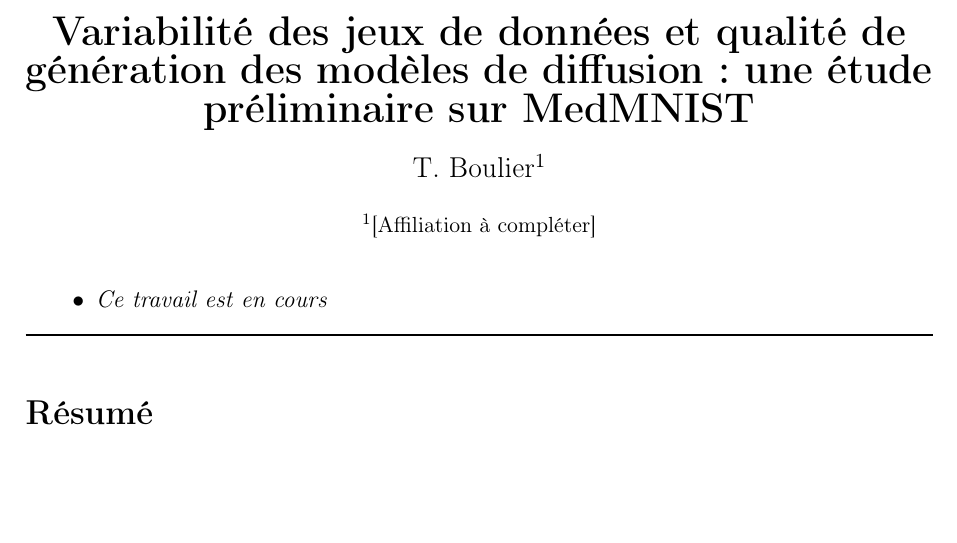
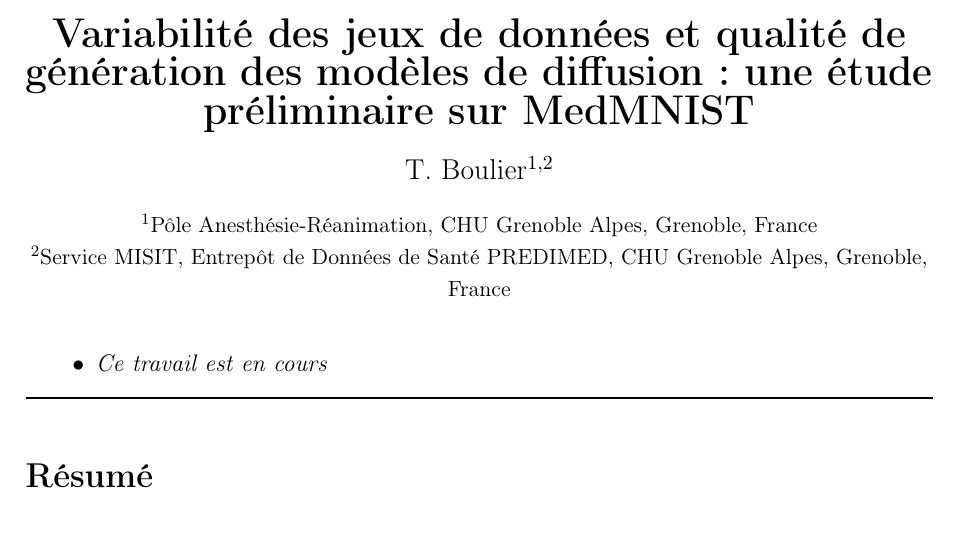
Before and after one commit to tomboulier/IABM2026, a LaTeX document (abstract/abstract.tex): part of page 1 of 3, cut so that both start at the same text, the shorter picture padded with empty space. Compiled offline with pdfLaTeX.

Commit message:
feat: update author and affiliation details in abstract.tex

```diff
--- a/abstract/abstract.tex
+++ b/abstract/abstract.tex
@@ -1,8 +1,8 @@
 \documentclass{IABM2026}
 
 \IABMtitle{Variabilité des jeux de données et qualité de génération des modèles de diffusion : une étude préliminaire sur MedMNIST}
-\IABMauthors{T. Boulier\textsuperscript{1}}
-\IABMaffiliations{\textsuperscript{1}[Affiliation à compléter]}
+\IABMauthors{T. Boulier\textsuperscript{1,2}}
+\IABMaffiliations{\textsuperscript{1}Pôle Anesthésie-Réanimation, CHU Grenoble Alpes, Grenoble, France \\ \textsuperscript{2}Service MISIT, Entrepôt de Données de Santé PREDIMED, CHU Grenoble Alpes, Grenoble, France}
 \IABMstatus{\begin{itemize}
 		\item[$\bullet$] Ce travail est en cours
 	\end{itemize}}
```
